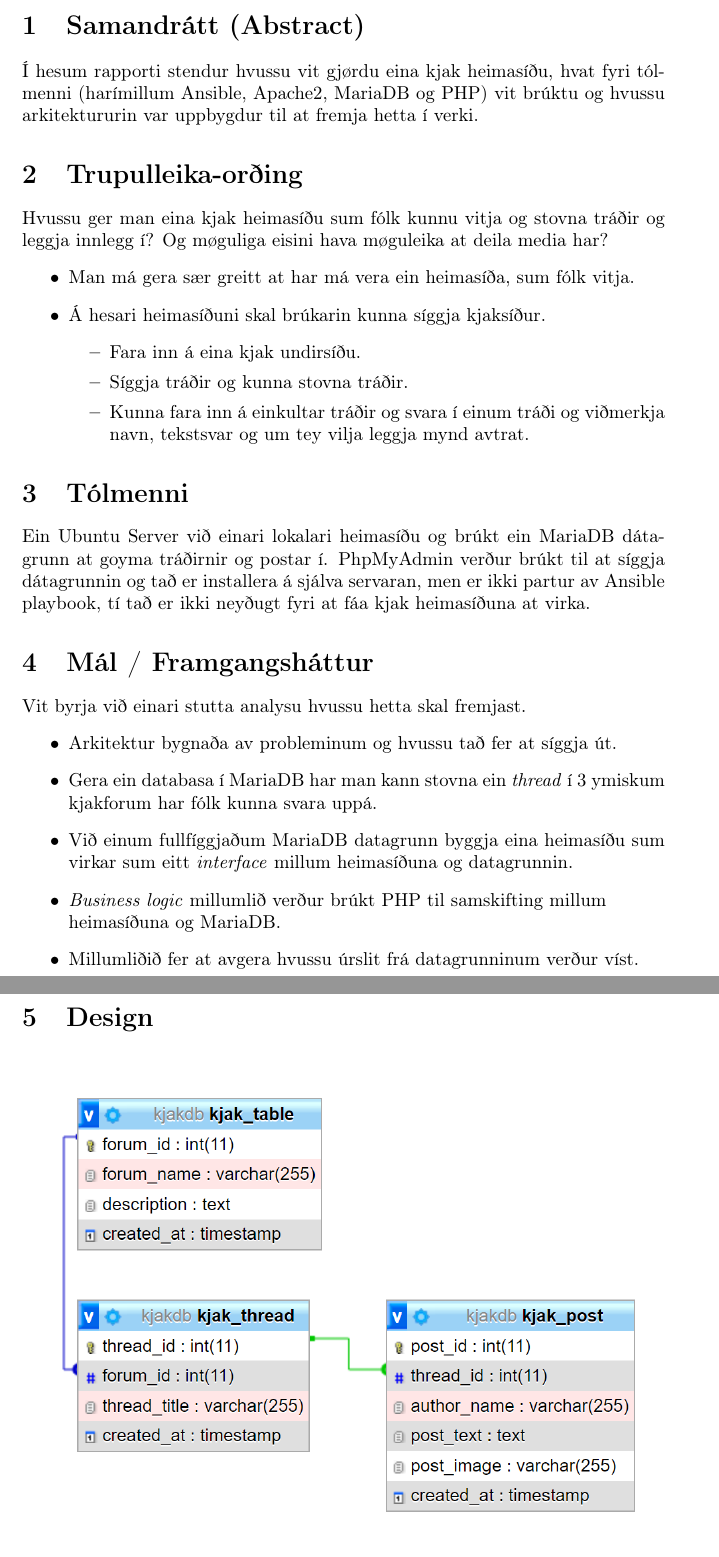
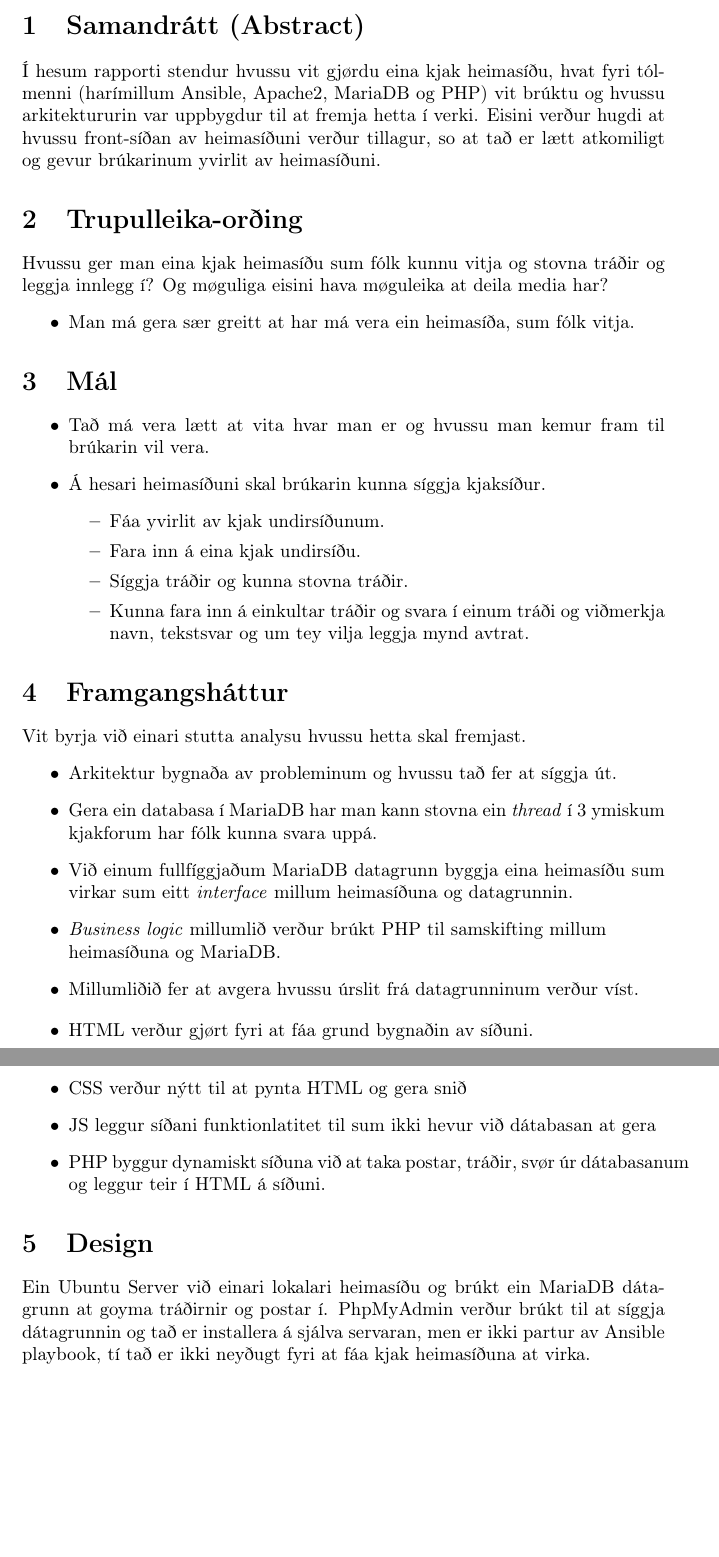
Before and after one commit to salomonvjoensen/linuxskipanir, a LaTeX document (rapport/rapport.tex): two parts of pages 3 and 4 of 21 before the commit and two parts of pages 4 and 5 of 24 after it, joined at a grey line, cut so that both start at the same text, the shorter picture padded with empty space. Compiled offline with pdfLaTeX.

Commit message:
sync rapport

```diff
--- a/rapport/rapport.tex
+++ b/rapport/rapport.tex
@@ -6,8 +6,8 @@
 \usepackage[T1]{fontenc}
 \usepackage{fancyhdr}
 \usepackage{pdfpages}
-
-
+\usepackage{hyperref}
+%\makeindex
 
 \title{Rapport í Linux Skipanir}
 \author{Salomon Vágadal Joensen, 2022.210\\Jákup Paulason Olsen, 2020.006\\Helena Hentze, 2022.197}
@@ -21,29 +23,30 @@
 \section{Samandrátt (Abstract)}
 \par Í hesum rapporti stendur hvussu vit gjørdu eina kjak heimasíðu, hvat fyri tólmenni
 (harímillum Ansible, Apache2, MariaDB og PHP) vit brúktu og hvussu arkitektururin var uppbygdur
-til at fremja hetta í verki.
+til at fremja hetta í verki. Eisini verður hugdi at hvussu front-síðan av heimasíðuni verður tillagur,
+so at tað er lætt atkomiligt og gevur brúkarinum yvirlit av heimasíðuni.
 
 \section{Trupulleika-orðing}
 \par Hvussu ger man eina kjak heimasíðu sum fólk kunnu vitja og stovna tráðir og leggja innlegg í?
 Og møguliga eisini hava møguleika at deila media har?
 \begin{itemize}
     \item Man má gera sær greitt at har má vera ein heimasíða, sum fólk vitja.
+\end{itemize}
+
+\section{Mál}
+
+\begin{itemize}
+    \item Tað má vera lætt at vita hvar man er og hvussu man kemur fram til brúkarin vil vera.
     \item Á hesari heimasíðuni skal brúkarin kunna síggja kjaksíður.
     \begin{itemize}
+        \item Fáa yvirlit av kjak undirsíðunum.
         \item Fara inn á eina kjak undirsíðu.
         \item Síggja tráðir og kunna stovna tráðir.
         \item Kunna fara inn á einkultar tráðir og svara í einum tráði og viðmerkja navn, tekstsvar og um tey vilja leggja mynd avtrat.
     \end{itemize}
 \end{itemize}
 
-\section{Tólmenni}
-\par Ein Ubuntu Server við einari lokalari heimasíðu og brúkt ein MariaDB dátagrunn
-at goyma tráðirnir og postar í.
-PhpMyAdmin verður brúkt til at síggja dátagrunnin og tað er installera á sjálva servaran,
-men er ikki partur av Ansible playbook, tí tað er ikki neyðugt fyri at fáa kjak heimasíðuna
-at virka.
-
-\section{Mál / Framgangsháttur}
+\section{Framgangsháttur}
 \par Vit byrja við einari stutta analysu hvussu hetta skal fremjast.
 \begin{itemize}
     \item Arkitektur bygnaða av probleminum og hvussu tað fer at síggja út.
@@ -52,7 +55,21 @@ at virka.
     \item \textit{Business logic} millumlið verður brúkt PHP til samskifting millum
             \newline heimasíðuna og MariaDB.
     \item Millumliðið fer at avgera hvussu úrslit frá datagrunninum verður víst.
-
 \end{itemize}
 
+\begin{itemize}
+    \item HTML verður gjørt fyri at fáa grund bygnaðin av síðuni.
+    \item CSS verður nýtt til at pynta HTML og gera snið
+    \item JS leggur síðani funktionlatitet til sum ikki hevur við dátabasan at gera
+    \item PHP byggur dynamiskt síðuna við at taka postar, tráðir, svør úr dátabasanum
+og leggur teir í HTML á síðuni.
+\end{itemize}
+
+
 \section{Design}
+\par Ein Ubuntu Server við einari lokalari heimasíðu og brúkt ein MariaDB dátagrunn
+at goyma tráðirnir og postar í.
+PhpMyAdmin verður brúkt til at síggja dátagrunnin og tað er installera á sjálva servaran,
+men er ikki partur av Ansible playbook, tí tað er ikki neyðugt fyri at fáa kjak heimasíðuna
+at virka.
+\par HTML verður brúkt til at leggja grund til útsjóndina, og so at PHP og JS kunnu peika
```
Also changed, not shown: rapport/rapport.pdf, rapport/rapport.tex (56 more changed lines).
